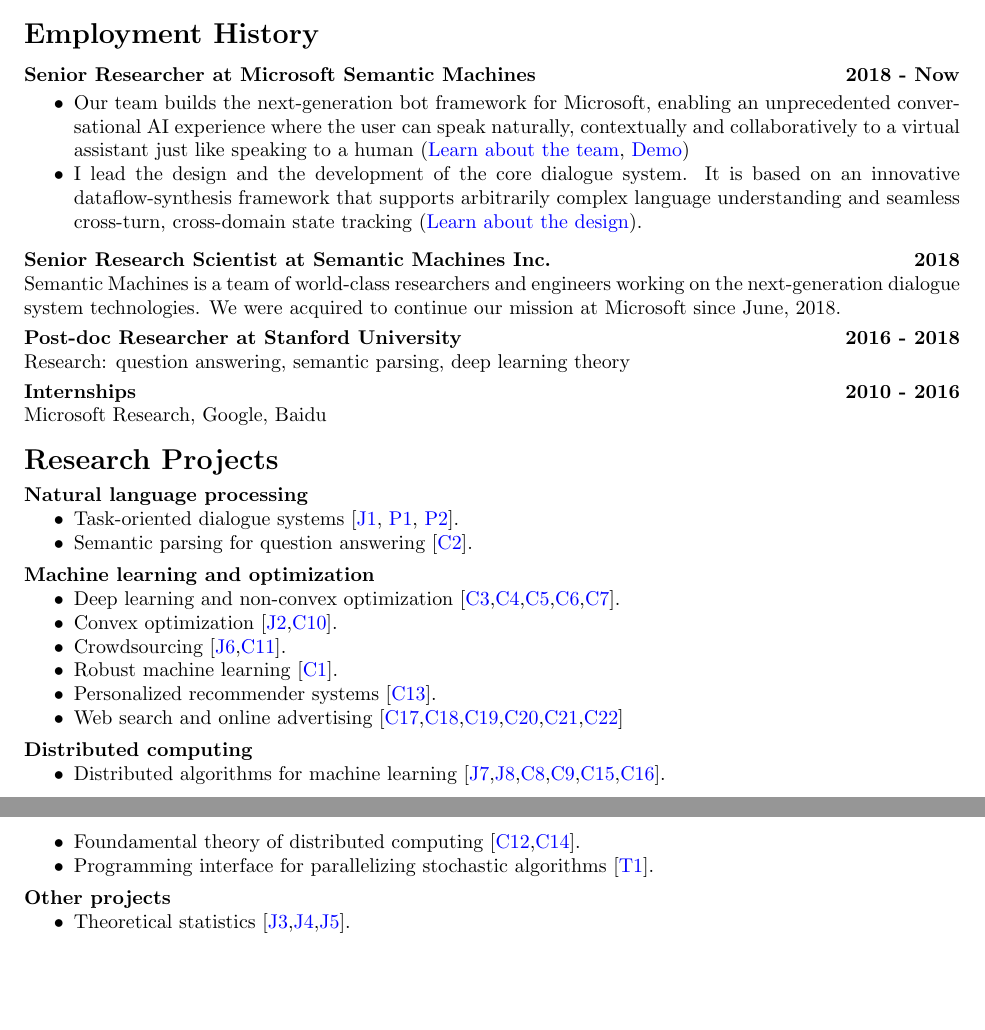
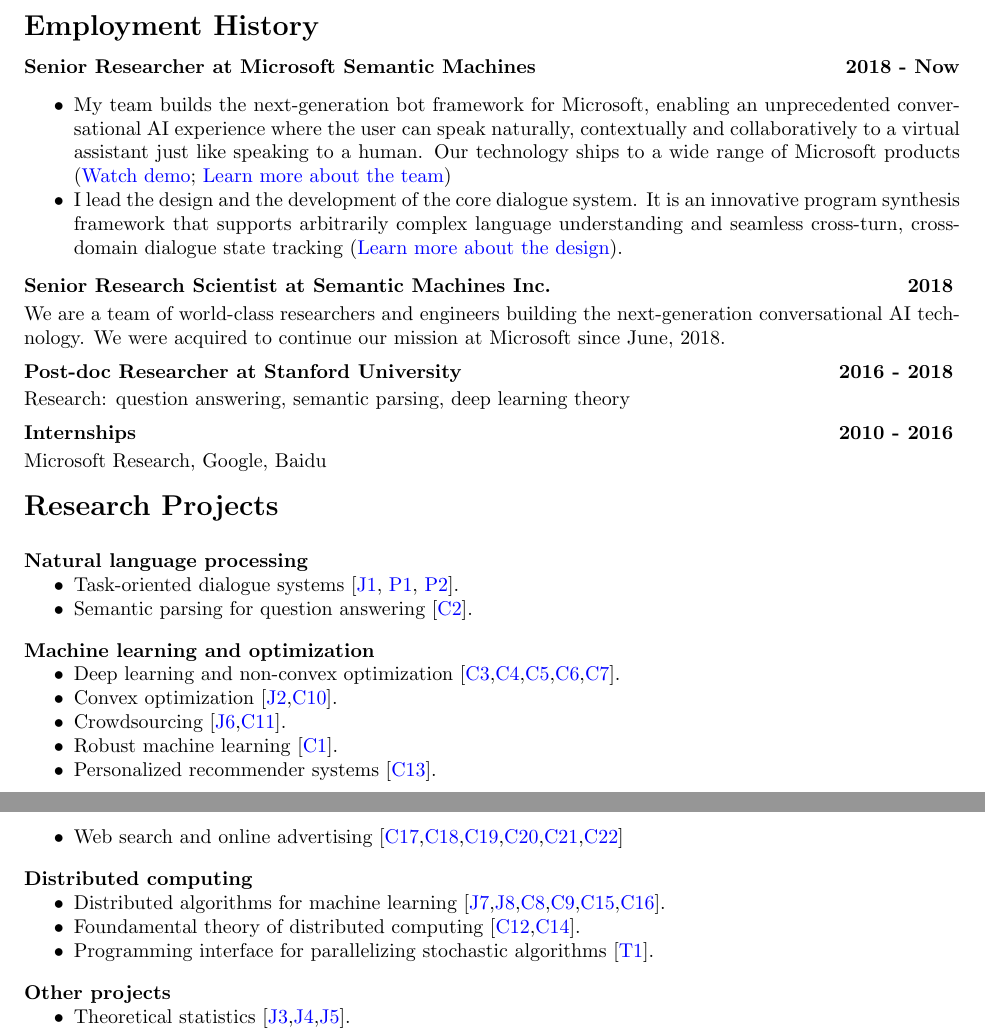
Before and after one commit to zhangyuc/zhangyuc.github.io, a LaTeX CV (CV/CV.tex): two parts of pages 1 and 2 of 4, joined at a grey line, cut so that both start at the same text, the shorter picture padded with empty space. Compiled offline with pdfLaTeX.

Commit message:
update CV

```diff
--- a/CV/CV.tex
+++ b/CV/CV.tex
@@ -44,32 +44,37 @@
 
 \vspace{-5pt}
 {\bf Senior Researcher at Microsoft Semantic Machines}\hfill\textbf{2018 - Now}\\
-\vspace{-10pt}
+\vspace{-5pt}
 \begin{my_item}
 
-\item Our team builds the next-generation bot framework for Microsoft, enabling an unprecedented conversational AI experience where the user can speak naturally, contextually and collaboratively to a virtual assistant just like speaking to a human (\href{https://www.microsoft.com/en-us/research/project/semantic-machines}{Learn about the team}, \href{https://news.microsoft.com/videos/microsofts-semantic-machines-showcases-new-conversational-ai-technology/}{Demo})
+\item My team builds the next-generation bot framework for Microsoft, enabling an unprecedented conversational AI experience where the user can speak naturally, contextually and collaboratively to a virtual assistant just like speaking to a human. Our technology ships to a wide range of Microsoft products (\href{https://v.youku.com/v_show/id_XNDc0Nzg5MDc2MA}{Watch demo}; \href{https://www.microsoft.com/en-us/research/project/semantic-machines}{Learn more about the team})
 
-\item I lead the design and the development of the core dialogue system. It is based on an innovative dataflow-synthesis framework that supports arbitrarily complex language understanding and seamless cross-turn, cross-domain state tracking (\href{https://zhuanlan.zhihu.com/p/245081650}{Learn about the design}).
+\item I lead the design and the development of the core dialogue system. It is an innovative program synthesis framework that supports arbitrarily complex language understanding and seamless cross-turn, cross-domain dialogue state tracking (\href{https://zhuanlan.zhihu.com/p/245081650}{Learn more about the design}).
 
 \end{my_item}
 \vspace{-5pt}
-{\bf Senior Research Scientist at Semantic Machines Inc.}\hfill\textbf{2018}\\
-Semantic Machines is a team of world-class researchers and engineers working on the next-generation dialogue system technologies. We were acquired to continue our mission at Microsoft since June, 2018.\vspace{3pt}\\
-{\bf Post-doc Researcher at Stanford University}\hfill\textbf{2016 - 2018}\\
-{Research: question answering, semantic parsing, deep learning theory}\vspace{3pt}\\
-{\bf Internships}\hfill\textbf{2010 - 2016}\\
+{\bf Senior Research Scientist at Semantic Machines Inc.}\hfill\textbf{2018}
+\vspace{-10pt}
+
+We are a team of world-class researchers and engineers building the next-generation conversational AI technology. We were acquired to continue our mission at Microsoft since June, 2018.\vspace{5pt}\\
+{\bf Post-doc Researcher at Stanford University}\hfill\textbf{2016 - 2018}
+\vspace{-10pt}
+
+{Research: question answering, semantic parsing, deep learning theory}\vspace{5pt}\\
+{\bf Internships}\hfill\textbf{2010 - 2016}
+\vspace{-10pt}
+
 Microsoft Research, Google, Baidu
 
 {\bf\Large Research Projects}
 
-\vspace{-10pt}
 \paragraph{Natural language processing}
 \begin{my_item}
 \item Task-oriented dialogue systems [\ref{task-tacl}, \ref{updating-patent}, \ref{reponse-patent}].
 \item Semantic parsing for question answering [\ref{macro-emnlp17}].
 \end{my_item}
 
-\vspace{-10pt}
+\vspace{-5pt}
 \paragraph{Machine learning and optimization}
 \begin{my_item}
 \item Deep learning and non-convex optimization [\ref{convexified-icml17},\ref{a-hitting-colt17},\ref{on-the-learnability-aistats17},\ref{local-nips16},\ref{l1-icml16}].
@@ -80,7 +85,7 @@
 \item Web search and online advertising [\ref{understanding-wsdm12},\ref{user-kdd11},\ref{characterize-www11},\ref{learning-cikm10},\ref{explore-cikm10},\ref{incorporating-sigir10}]
 \end{my_item}
 
-\vspace{-10pt}
+\vspace{-5pt}
 \paragraph{Distributed computing}
 \begin{my_item}
 \item Distributed algorithms for machine learning [\ref{divide-jmlr},\ref{communication-jmlr},\ref{distributed-icml15},\ref{communication-icml15},\ref{divide-colt13},\ref{communication-nips12}].
@@ -88,7 +93,7 @@
 \item Programming interface for parallelizing stochastic algorithms [\ref{splash}].
 \end{my_item}
 
-\vspace{-10pt}
+\vspace{-5pt}
 \paragraph{Other projects}
 \begin{my_item}
 \item Theoretical statistics [\ref{a-note-ejs},\ref{optimality-ejs},\ref{on-bayes-jmlr}].
```
Also changed, not shown: CV/CV.pdf.
